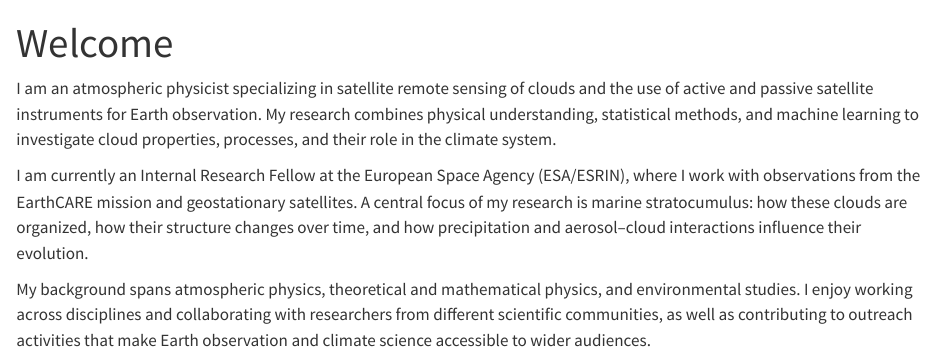
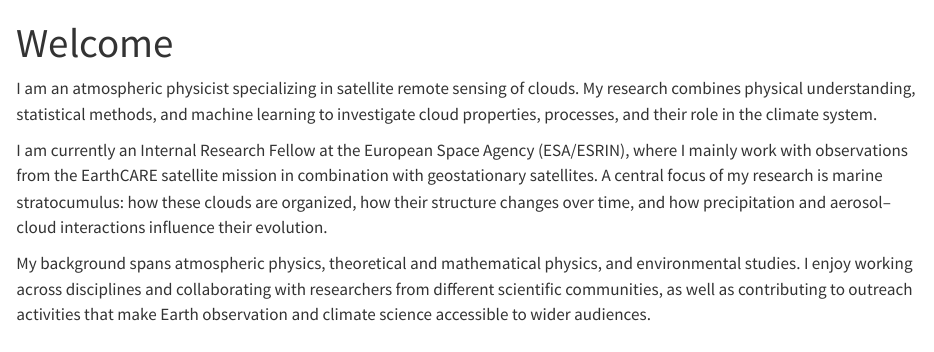
Before and after one commit to johanna-mayer/johanna-mayer, a Quarto document (index.qmd): the page in a window 1100 px wide, from its top. Rendered offline with R 4.5, knitr and Pandoc in place of Quarto, with nearby package versions.

Commit message:
Update personal research description in index.qmd
Refine the description of research focus and current position.

```diff
--- a/index.qmd
+++ b/index.qmd
@@ -2,8 +2,8 @@
 title: "Welcome"
 ---
 
-I am an atmospheric physicist specializing in satellite remote sensing of clouds and the use of active and passive satellite instruments for Earth observation. My research combines physical understanding, statistical methods, and machine learning to investigate cloud properties, processes, and their role in the climate system.
+I am an atmospheric physicist specializing in satellite remote sensing of clouds. My research combines physical understanding, statistical methods, and machine learning to investigate cloud properties, processes, and their role in the climate system.
 
-I am currently an Internal Research Fellow at the European Space Agency (ESA/ESRIN), where I work with observations from the EarthCARE mission and geostationary satellites. A central focus of my research is marine stratocumulus: how these clouds are organized, how their structure changes over time, and how precipitation and aerosol–cloud interactions influence their evolution.
+I am currently an Internal Research Fellow at the European Space Agency (ESA/ESRIN), where I mainly work with observations from the EarthCARE satellite mission in combination with geostationary satellites. A central focus of my research is marine stratocumulus: how these clouds are organized, how their structure changes over time, and how precipitation and aerosol–cloud interactions influence their evolution.
 
 My background spans atmospheric physics, theoretical and mathematical physics, and environmental studies. I enjoy working across disciplines and collaborating with researchers from different scientific communities, as well as contributing to outreach activities that make Earth observation and climate science accessible to wider audiences.
```
